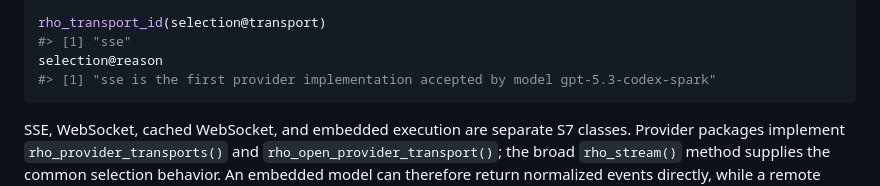
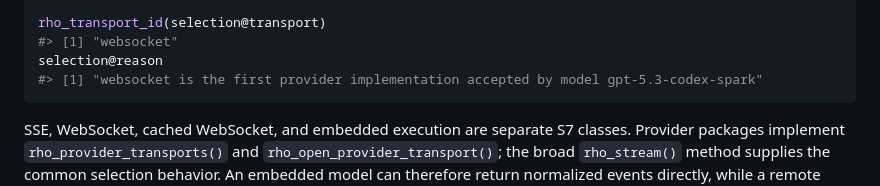
Before and after one commit to sounkou-bioinfo/Rho, a Markdown page: packages/rho.ai/README.md, the part around the change. Drawn GitHub-style.

Commit message:
Refresh Codex transport README output

````diff
--- a/packages/rho.ai/README.md
+++ b/packages/rho.ai/README.md
@@ -48,9 +48,9 @@ selection <- rho_select_provider_transport(
 )
 
 rho_transport_id(selection@transport)
-#> [1] "sse"
+#> [1] "websocket"
 selection@reason
-#> [1] "sse is the first provider implementation accepted by model gpt-5.3-codex-spark"
+#> [1] "websocket is the first provider implementation accepted by model gpt-5.3-codex-spark"
 ```
 
 SSE, WebSocket, cached WebSocket, and embedded execution are separate S7
````
